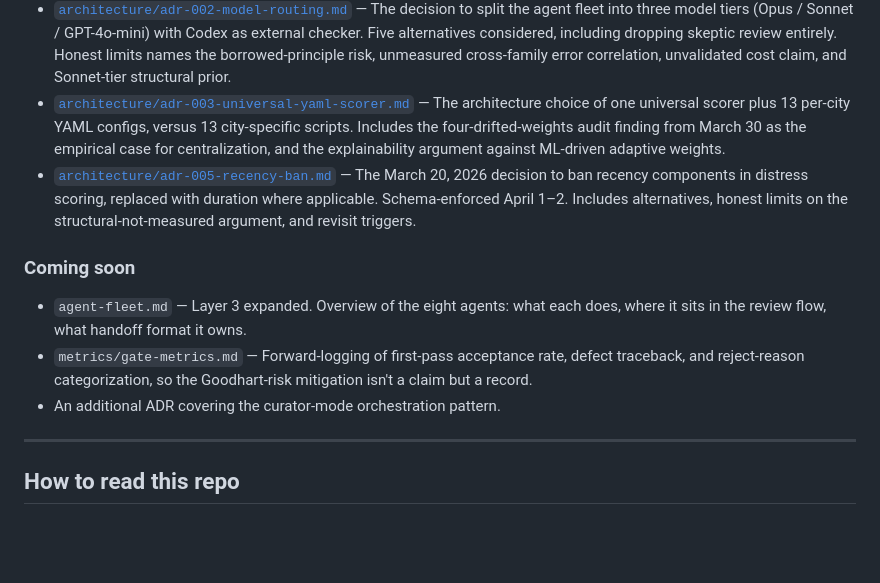
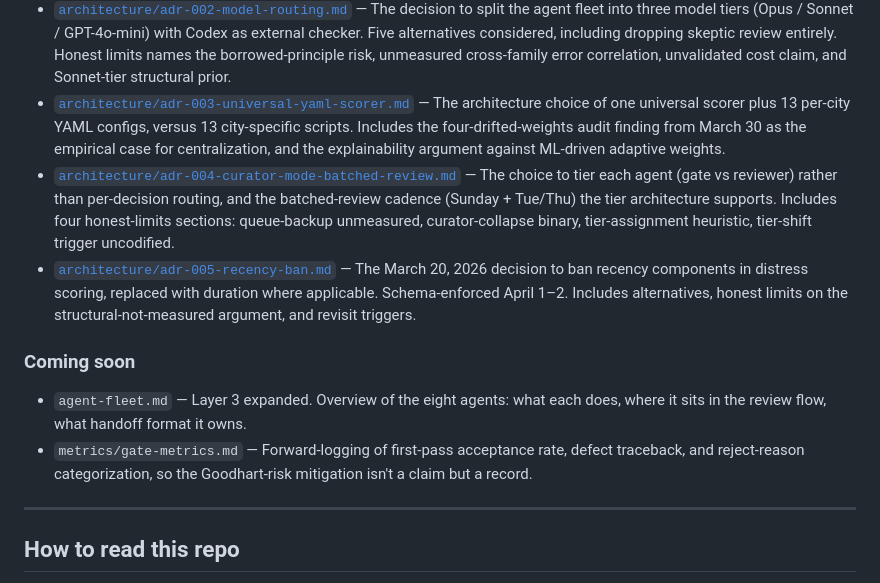
Before and after one commit to jmill823/deltascanner-ai-pm, a Markdown page: README.md, the part around the change. Drawn GitHub-style; blank space fills up the shorter version.

```diff
--- a/README.md
+++ b/README.md
@@ -61,13 +61,13 @@ Visual companion to the case study. Each layer in the diagram corresponds to a s
 - [`architecture/adr-001-knowledge-compounding-protocol.md`](./architecture/adr-001-knowledge-compounding-protocol.md) — The decision to write structured solution files after every build and read them before every future build. Five alternatives considered. Honest limits names the causal-isolation problem, retrieval-degradation threshold, generalization risk, and Goodhart enforcement gap.
 - [`architecture/adr-002-model-routing.md`](./architecture/adr-002-model-routing.md) — The decision to split the agent fleet into three model tiers (Opus / Sonnet / GPT-4o-mini) with Codex as external checker. Five alternatives considered, including dropping skeptic review entirely. Honest limits names the borrowed-principle risk, unmeasured cross-family error correlation, unvalidated cost claim, and Sonnet-tier structural prior.
 - [`architecture/adr-003-universal-yaml-scorer.md`](./architecture/adr-003-universal-yaml-scorer.md) — The architecture choice of one universal scorer plus 13 per-city YAML configs, versus 13 city-specific scripts. Includes the four-drifted-weights audit finding from March 30 as the empirical case for centralization, and the explainability argument against ML-driven adaptive weights.
+- [`architecture/adr-004-curator-mode-batched-review.md`](./architecture/adr-004-curator-mode-batched-review.md) — The choice to tier each agent (gate vs reviewer) rather than per-decision routing, and the batched-review cadence (Sunday + Tue/Thu) the tier architecture supports. Includes four honest-limits sections: queue-backup unmeasured, curator-collapse binary, tier-assignment heuristic, tier-shift trigger uncodified.
 - [`architecture/adr-005-recency-ban.md`](./architecture/adr-005-recency-ban.md) — The March 20, 2026 decision to ban recency components in distress scoring, replaced with duration where applicable. Schema-enforced April 1–2. Includes alternatives, honest limits on the structural-not-measured argument, and revisit triggers.
 
 ### Coming soon
 
 - `agent-fleet.md` — Layer 3 expanded. Overview of the eight agents: what each does, where it sits in the review flow, what handoff format it owns.
 - `metrics/gate-metrics.md` — Forward-logging of first-pass acceptance rate, defect traceback, and reject-reason categorization, so the Goodhart-risk mitigation isn't a claim but a record.
-- An additional ADR covering the curator-mode orchestration pattern.
 
 ---
 
```
Also changed, not shown: architecture/adr-004-curator-mode-batched-review.md (added, +86 -0 lines).
